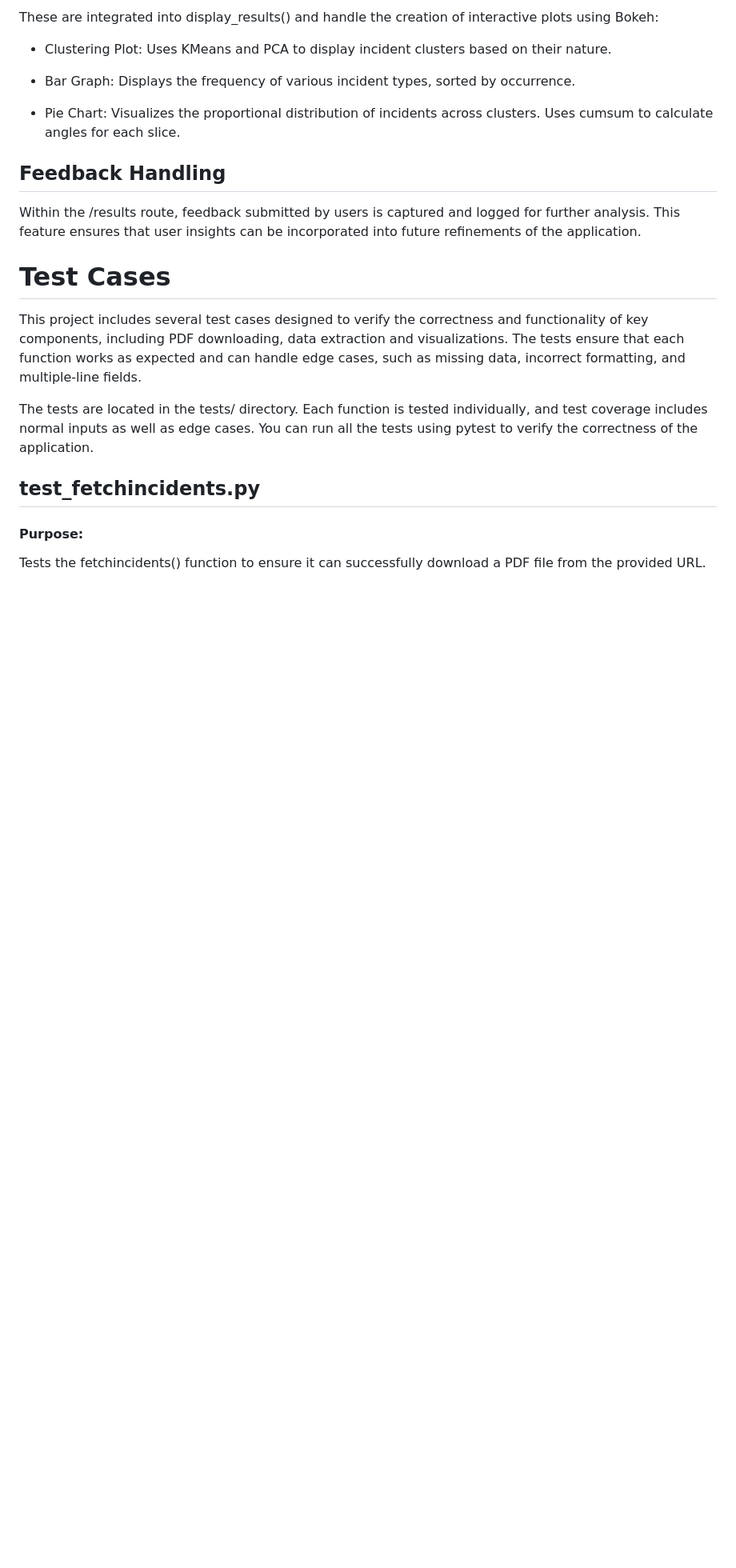
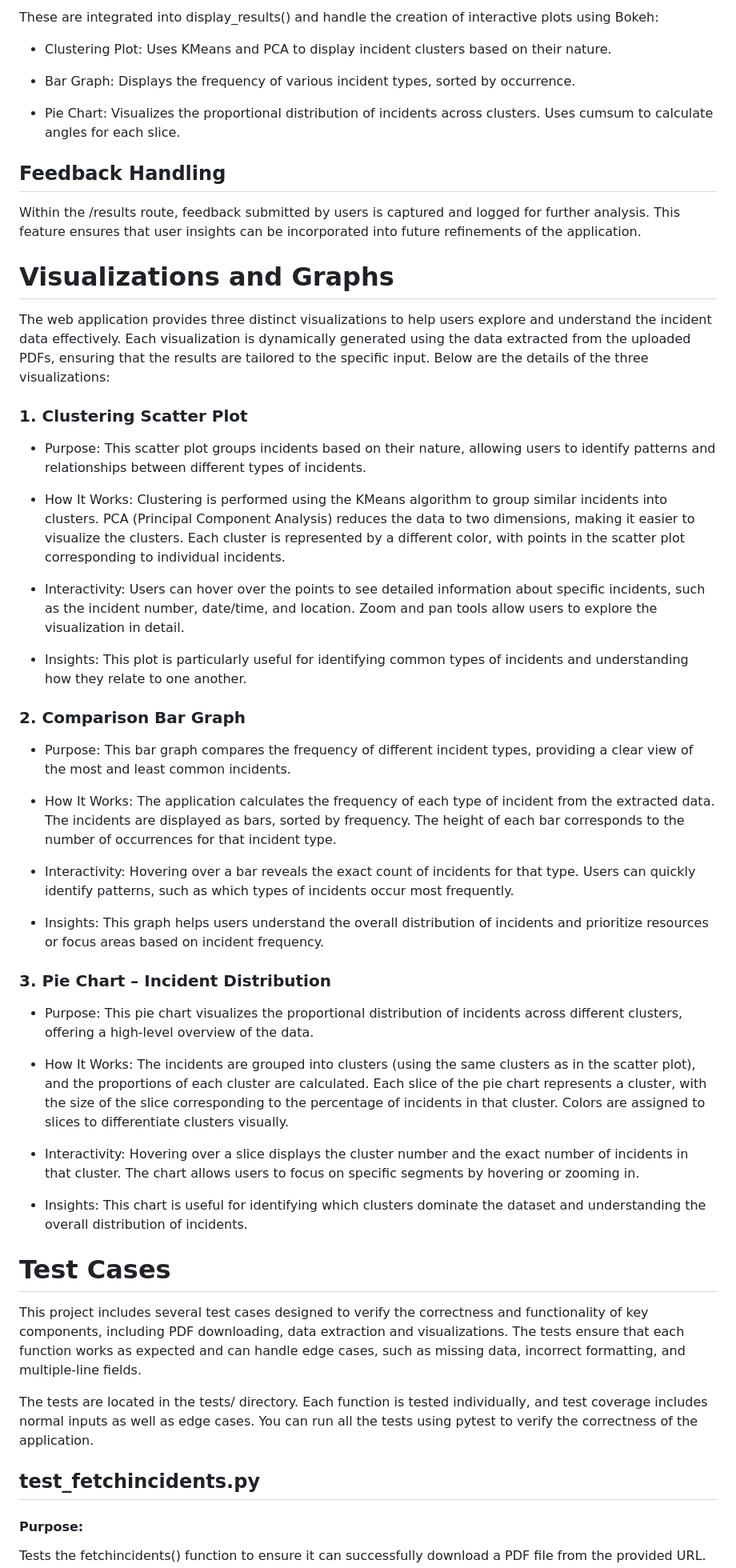
Before and after one commit to janhaviathalye/NormanPD-InteractiveIncidentVisualization, a Markdown page: README.md, the part around the change printed below. Shown: that part at 80% size. GitHub-like rendering; blank space fills up the shorter version.

```diff
--- a/README.md
+++ b/README.md
@@ -100,6 +102,42 @@ These are integrated into display_results() and handle the creation of interacti
 ## Feedback Handling
 
 Within the /results route, feedback submitted by users is captured and logged for further analysis. This feature ensures that user insights can be incorporated into future refinements of the application.
+
+# Visualizations and Graphs
+
+The web application provides three distinct visualizations to help users explore and understand the incident data effectively. Each visualization is dynamically generated using the data extracted from the uploaded PDFs, ensuring that the results are tailored to the specific input. Below are the details of the three visualizations:
+
+### 1. Clustering Scatter Plot
+
+- Purpose: This scatter plot groups incidents based on their nature, allowing users to identify patterns and relationships between different types of incidents.
+
+- How It Works: Clustering is performed using the KMeans algorithm to group similar incidents into clusters.
+PCA (Principal Component Analysis) reduces the data to two dimensions, making it easier to visualize the clusters.
+Each cluster is represented by a different color, with points in the scatter plot corresponding to individual incidents.
+
+- Interactivity: Users can hover over the points to see detailed information about specific incidents, such as the incident number, date/time, and location. Zoom and pan tools allow users to explore the visualization in detail.
+
+- Insights: This plot is particularly useful for identifying common types of incidents and understanding how they relate to one another.
+
+### 2. Comparison Bar Graph
+
+- Purpose: This bar graph compares the frequency of different incident types, providing a clear view of the most and least common incidents.
+
+- How It Works: The application calculates the frequency of each type of incident from the extracted data. The incidents are displayed as bars, sorted by frequency. The height of each bar corresponds to the number of occurrences for that incident type.
+
+- Interactivity: Hovering over a bar reveals the exact count of incidents for that type. Users can quickly identify patterns, such as which types of incidents occur most frequently.
+
+- Insights: This graph helps users understand the overall distribution of incidents and prioritize resources or focus areas based on incident frequency.
+
+### 3. Pie Chart – Incident Distribution
+
+- Purpose: This pie chart visualizes the proportional distribution of incidents across different clusters, offering a high-level overview of the data.
+
+- How It Works: The incidents are grouped into clusters (using the same clusters as in the scatter plot), and the proportions of each cluster are calculated. Each slice of the pie chart represents a cluster, with the size of the slice corresponding to the percentage of incidents in that cluster. Colors are assigned to slices to differentiate clusters visually.
+
+- Interactivity: Hovering over a slice displays the cluster number and the exact number of incidents in that cluster. The chart allows users to focus on specific segments by hovering or zooming in.
+
+- Insights: This chart is useful for identifying which clusters dominate the dataset and understanding the overall distribution of incidents.
 
 
 # Test Cases
```
Also changed, not shown: other parts of README.md (+2 -0 lines).
